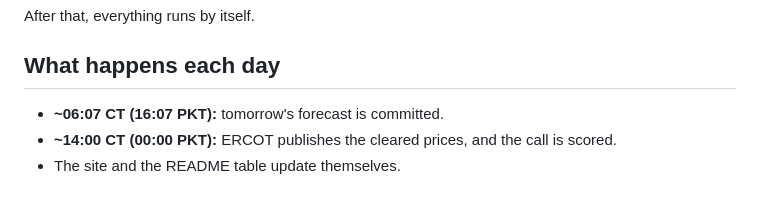
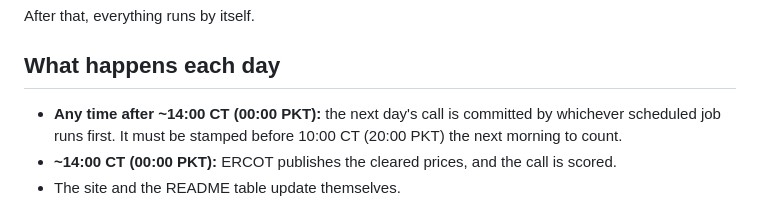
Before and after one commit to AAaali2292/ercot-forecast-updated, a Markdown page: SETUP.md, the part around the change. Rendered like a GitHub page.

```diff
--- a/SETUP.md
+++ b/SETUP.md
@@ -41,7 +41,7 @@ The site appears at `https://AAaali2292.github.io/ercot-forecast/` within a few
 After that, everything runs by itself.
 
 ## What happens each day
-- **~06:07 CT (16:07 PKT):** tomorrow's forecast is committed.
+- **Any time after ~14:00 CT (00:00 PKT):** the next day's call is committed by whichever scheduled job runs first. It must be stamped before 10:00 CT (20:00 PKT) the next morning to count.
 - **~14:00 CT (00:00 PKT):** ERCOT publishes the cleared prices, and the call is scored.
 - The site and the README table update themselves.
 
```
